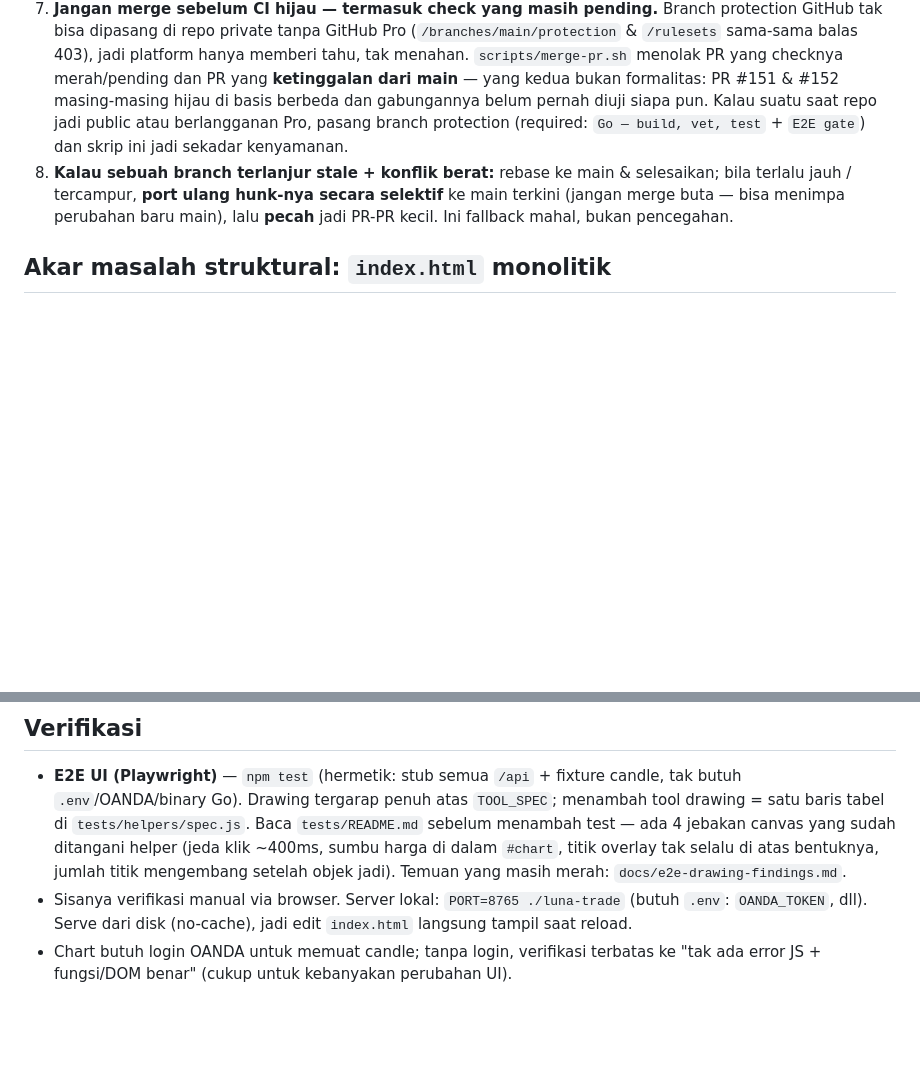
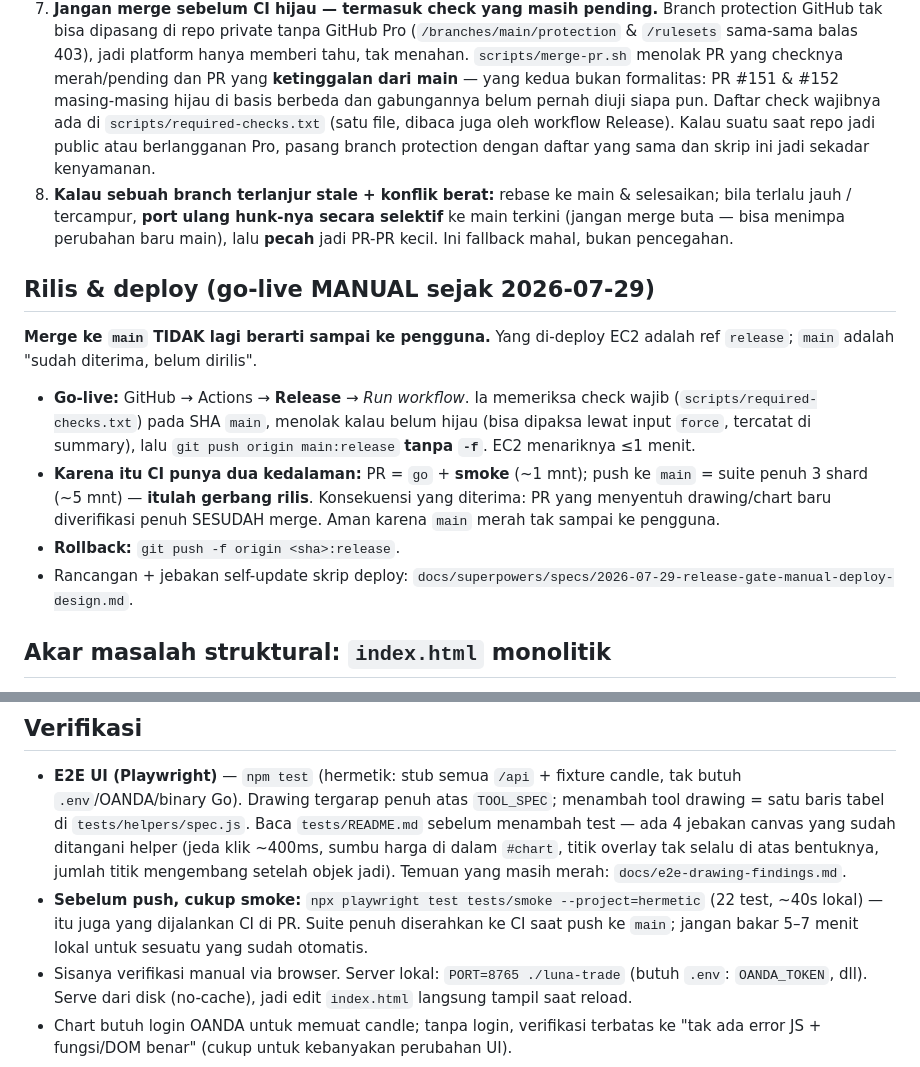
Before and after one commit to zihar/luna-trade, a Markdown page: CLAUDE.md, 2 parts joined by grey strips. Rendered like a GitHub page; blank space fills up the shorter version.

Commit message:
docs: catat go-live manual & smoke-sebelum-push di CLAUDE.md
Co-Authored-By: Claude Opus 5 (1M context) <noreply@anthropic.com>

```diff
--- a/CLAUDE.md
+++ b/CLAUDE.md
@@ -29,13 +29,30 @@ masalah yang sudah terjadi: branch lama mengendap → main jalan → konflik men
    sama-sama balas 403), jadi platform hanya memberi tahu, tak menahan. `scripts/merge-pr.sh`
    menolak PR yang checknya merah/pending dan PR yang **ketinggalan dari main** — yang kedua bukan
    formalitas: PR #151 & #152 masing-masing hijau di basis berbeda dan gabungannya belum pernah
-   diuji siapa pun. Kalau suatu saat repo jadi public atau berlangganan Pro, pasang branch
-   protection (required: `Go — build, vet, test` + `E2E gate`) dan skrip ini jadi sekadar
-   kenyamanan.
+   diuji siapa pun. Daftar check wajibnya ada di `scripts/required-checks.txt` (satu file, dibaca
+   juga oleh workflow Release). Kalau suatu saat repo jadi public atau berlangganan Pro, pasang
+   branch protection dengan daftar yang sama dan skrip ini jadi sekadar kenyamanan.
 7. **Kalau sebuah branch terlanjur stale + konflik berat:** rebase ke main & selesaikan;
    bila terlalu jauh / tercampur, **port ulang hunk-nya secara selektif** ke main
    terkini (jangan merge buta — bisa menimpa perubahan baru main), lalu **pecah** jadi
    PR-PR kecil. Ini fallback mahal, bukan pencegahan.
+
+## Rilis & deploy (go-live MANUAL sejak 2026-07-29)
+
+**Merge ke `main` TIDAK lagi berarti sampai ke pengguna.** Yang di-deploy EC2 adalah ref
+`release`; `main` adalah "sudah diterima, belum dirilis".
+
+- **Go-live:** GitHub → Actions → **Release** → *Run workflow*. Ia memeriksa check wajib
+  (`scripts/required-checks.txt`) pada SHA `main`, menolak kalau belum hijau (bisa dipaksa
+  lewat input `force`, tercatat di summary), lalu `git push origin main:release` **tanpa
+  `-f`**. EC2 menariknya ≤1 menit.
+- **Karena itu CI punya dua kedalaman:** PR = `go` + **smoke** (~1 mnt); push ke `main` =
+  suite penuh 3 shard (~5 mnt) — **itulah gerbang rilis**. Konsekuensi yang diterima: PR
+  yang menyentuh drawing/chart baru diverifikasi penuh SESUDAH merge. Aman karena `main`
+  merah tak sampai ke pengguna.
+- **Rollback:** `git push -f origin <sha>:release`.
+- Rancangan + jebakan self-update skrip deploy:
+  `docs/superpowers/specs/2026-07-29-release-gate-manual-deploy-design.md`.
 
 ## Akar masalah struktural: `index.html` monolitik
 
@@ -57,6 +74,9 @@ di atas.
   menambah test — ada 4 jebakan canvas yang sudah ditangani helper (jeda klik ~400ms,
   sumbu harga di dalam `#chart`, titik overlay tak selalu di atas bentuknya, jumlah titik
   mengembang setelah objek jadi). Temuan yang masih merah: `docs/e2e-drawing-findings.md`.
+- **Sebelum push, cukup smoke:** `npx playwright test tests/smoke --project=hermetic`
+  (22 test, ~40s lokal) — itu juga yang dijalankan CI di PR. Suite penuh diserahkan ke CI
+  saat push ke `main`; jangan bakar 5–7 menit lokal untuk sesuatu yang sudah otomatis.
 - Sisanya verifikasi manual via browser. Server lokal:
   `PORT=8765 ./luna-trade` (butuh `.env`: `OANDA_TOKEN`, dll). Serve dari disk (no-cache),
   jadi edit `index.html` langsung tampil saat reload.
```
